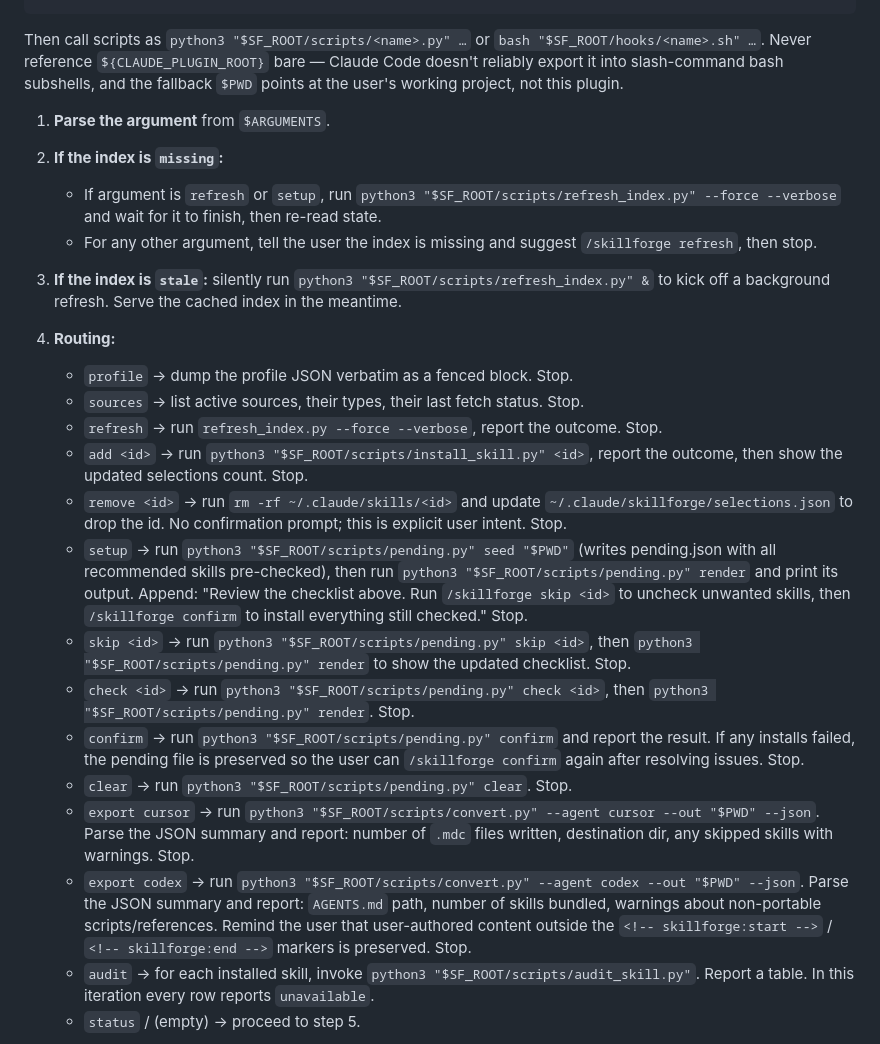
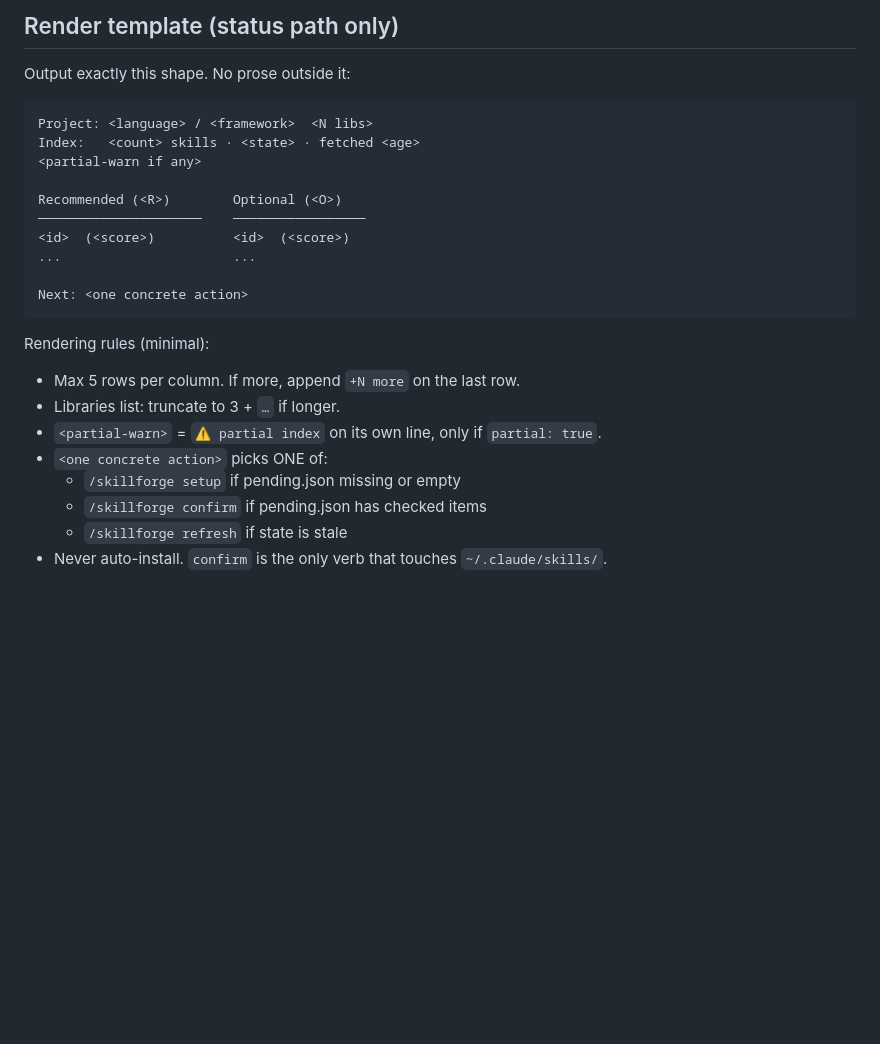
Before and after one commit to yajinn/SkillPro, a Markdown page: commands/skillforge.md, the part around one of its changes. Drawn GitHub-style; blank space fills up the shorter version.

````diff
--- a/commands/skillforge.md
+++ b/commands/skillforge.md
@@ -77,32 +82,27 @@ SF_ROOT="${CLAUDE_PLUGIN_ROOT:-$(ls -d ~/.claude/plugins/cache/*/skillforge/*/ 2
+## Render template (status path only)
+
+Output exactly this shape. No prose outside it:
+
+```
+Project: <language> / <framework>  <N libs>
+Index:   <count> skills · <state> · fetched <age>
+<partial-warn if any>
+
+Recommended (<R>)        Optional (<O>)
+─────────────────────    ─────────────────
+<id>  (<score>)          <id>  (<score>)
+...                      ...
+
+Next: <one concrete action>
 ```
 
-Then call scripts as `python3 "$SF_ROOT/scripts/<name>.py" …` or
-`bash "$SF_ROOT/hooks/<name>.sh" …`. Never reference `${CLAUDE_PLUGIN_ROOT}`
-bare — Claude Code doesn't reliably export it into slash-command bash
-subshells, and the fallback `$PWD` points at the user's working project,
-not this plugin.
+Rendering rules (minimal):
+- Max 5 rows per column. If more, append `+N more` on the last row.
+- Libraries list: truncate to 3 + `…` if longer.
+- `<partial-warn>` = `⚠ partial index` on its own line, only if `partial: true`.
+- `<one concrete action>` picks ONE of:
+  - `/skillforge setup` if pending.json missing or empty
+  - `/skillforge confirm` if pending.json has checked items
+  - `/skillforge refresh` if state is stale
+- Never auto-install. `confirm` is the only verb that touches `~/.claude/skills/`.
 
-1. **Parse the argument** from `$ARGUMENTS`.
-
-2. **If the index is `missing`:**
-   - If argument is `refresh` or `setup`, run `python3 "$SF_ROOT/scripts/refresh_index.py" --force --verbose` and wait for it to finish, then re-read state.
-   - For any other argument, tell the user the index is missing and suggest `/skillforge refresh`, then stop.
-
-3. **If the index is `stale`:** silently run `python3 "$SF_ROOT/scripts/refresh_index.py" &` to kick off a background refresh. Serve the cached index in the meantime.
-
-4. **Routing:**
-   - `profile` → dump the profile JSON verbatim as a fenced block. Stop.
-   - `sources` → list active sources, their types, their last fetch status. Stop.
-   - `refresh` → run `refresh_index.py --force --verbose`, report the outcome. Stop.
-   - `add <id>` → run `python3 "$SF_ROOT/scripts/install_skill.py" <id>`, report the outcome, then show the updated selections count. Stop.
-   - `remove <id>` → run `rm -rf ~/.claude/skills/<id>` and update `~/.claude/skillforge/selections.json` to drop the id. No confirmation prompt; this is explicit user intent. Stop.
-   - `setup` → run `python3 "$SF_ROOT/scripts/pending.py" seed "$PWD"` (writes pending.json with all recommended skills pre-checked), then run `python3 "$SF_ROOT/scripts/pending.py" render` and print its output. Append: "Review the checklist above. Run `/skillforge skip <id>` to uncheck unwanted skills, then `/skillforge confirm` to install everything still checked." Stop.
-   - `skip <id>` → run `python3 "$SF_ROOT/scripts/pending.py" skip <id>`, then `python3 "$SF_ROOT/scripts/pending.py" render` to show the updated checklist. Stop.
-   - `check <id>` → run `python3 "$SF_ROOT/scripts/pending.py" check <id>`, then `python3 "$SF_ROOT/scripts/pending.py" render`. Stop.
-   - `confirm` → run `python3 "$SF_ROOT/scripts/pending.py" confirm` and report the result. If any installs failed, the pending file is preserved so the user can `/skillforge confirm` again after resolving issues. Stop.
-   - `clear` → run `python3 "$SF_ROOT/scripts/pending.py" clear`. Stop.
-   - `export cursor` → run `python3 "$SF_ROOT/scripts/convert.py" --agent cursor --out "$PWD" --json`. Parse the JSON summary and report: number of `.mdc` files written, destination dir, any skipped skills with warnings. Stop.
-   - `export codex` → run `python3 "$SF_ROOT/scripts/convert.py" --agent codex --out "$PWD" --json`. Parse the JSON summary and report: `AGENTS.md` path, number of skills bundled, warnings about non-portable scripts/references. Remind the user that user-authored content outside the `<!-- skillforge:start -->` / `<!-- skillforge:end -->` markers is preserved. Stop.
-   - `audit` → for each installed skill, invoke `python3 "$SF_ROOT/scripts/audit_skill.py"`. Report a table. In this iteration every row reports `unavailable`.
-   - `status` / (empty) → proceed to step 5.
-
````
Also changed, not shown: other parts of commands/skillforge.md (+50 -90 lines).
